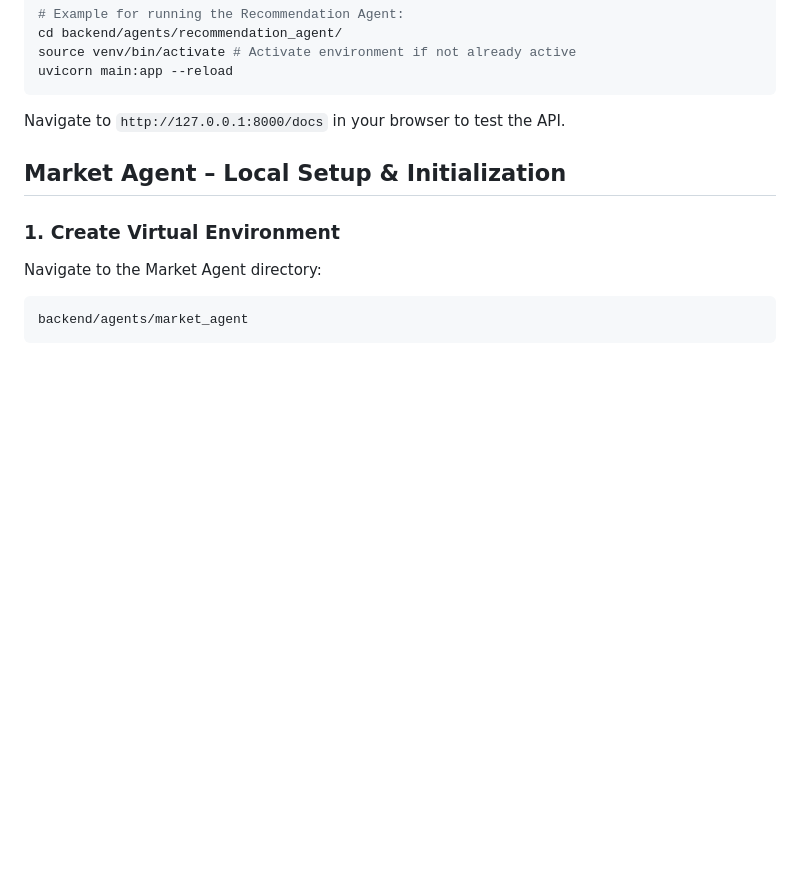
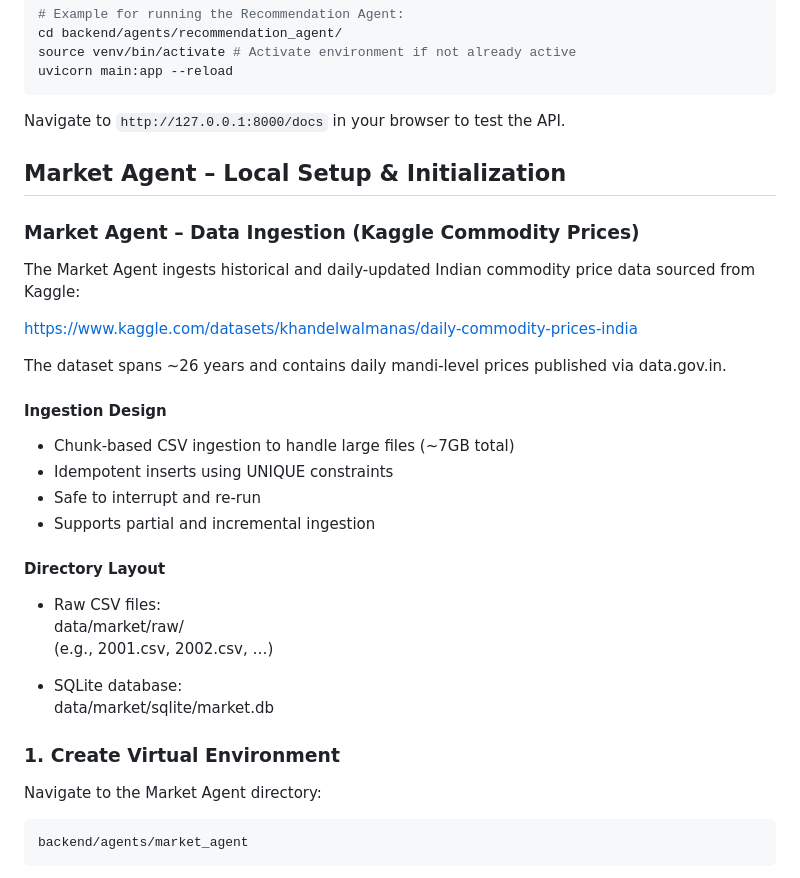
Before and after one commit to JitenPurswani/vasudha, a Markdown page: README.md, the part around one of its changes. Drawn GitHub-style; blank space fills up the shorter version.

```diff
--- a/README.md
+++ b/README.md
@@ -219,6 +219,28 @@ Navigate to `http://127.0.0.1:8000/docs` in your browser to test the API.
 
 ## Market Agent – Local Setup & Initialization
 
+### Market Agent – Data Ingestion (Kaggle Commodity Prices)
+
+The Market Agent ingests historical and daily-updated Indian commodity price data sourced from Kaggle:
+
+https://www.kaggle.com/datasets/khandelwalmanas/daily-commodity-prices-india
+
+The dataset spans ~26 years and contains daily mandi-level prices published via data.gov.in.
+
+#### Ingestion Design
+- Chunk-based CSV ingestion to handle large files (~7GB total)
+- Idempotent inserts using UNIQUE constraints
+- Safe to interrupt and re-run
+- Supports partial and incremental ingestion
+
+#### Directory Layout
+- Raw CSV files:
+  data/market/raw/
+  (e.g., 2001.csv, 2002.csv, …)
+
+- SQLite database:
+  data/market/sqlite/market.db
+
 ### 1. Create Virtual Environment
 
 Navigate to the Market Agent directory:
```
Also changed, not shown: other parts of README.md (+41 -0 lines).
